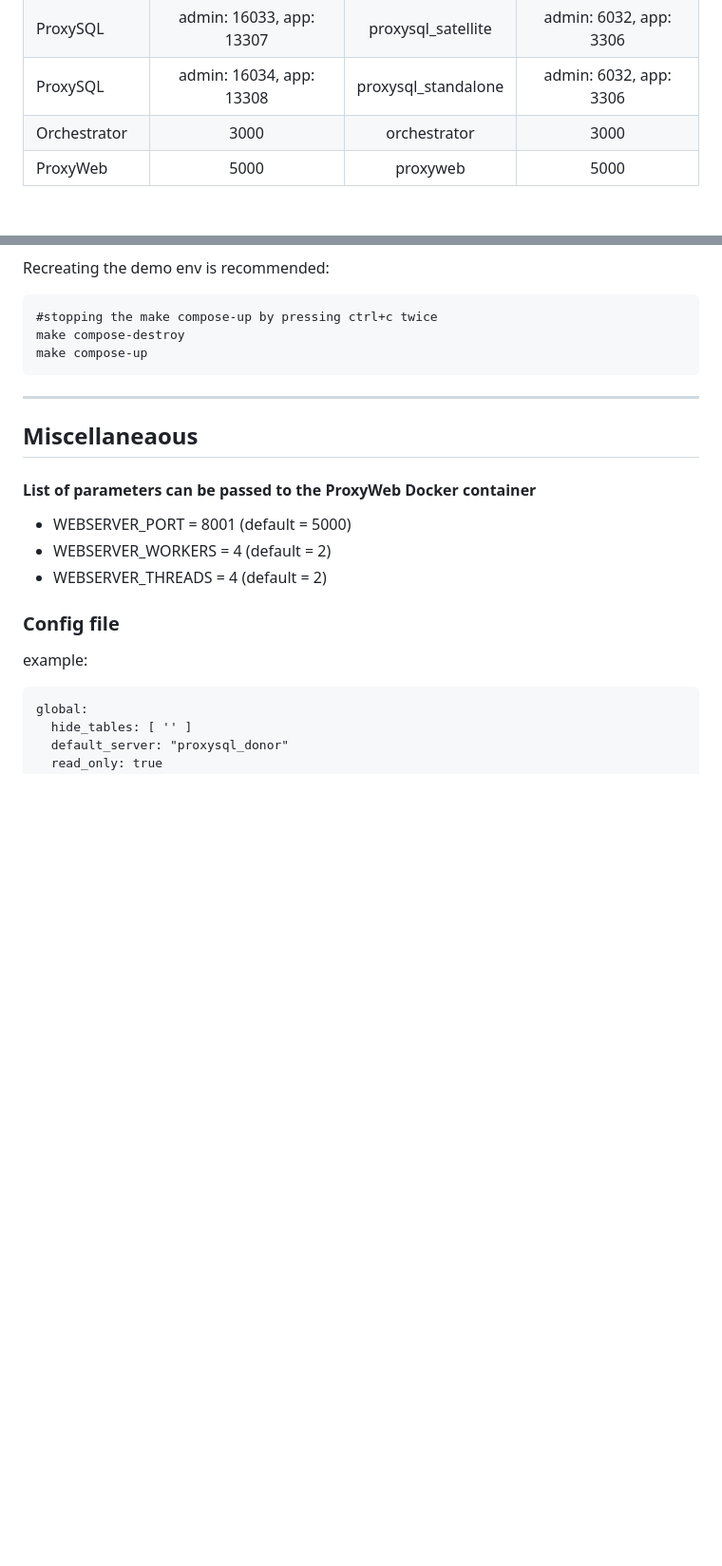
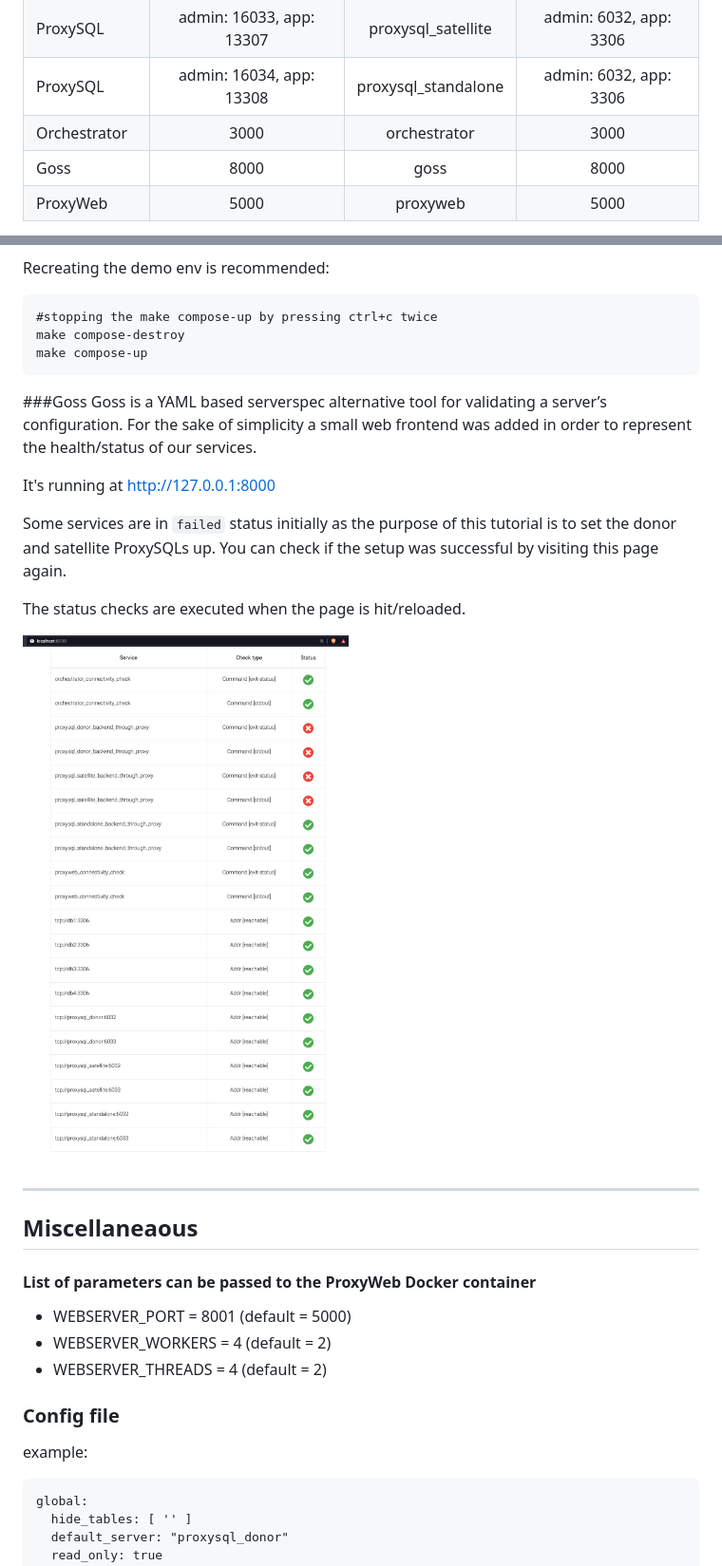
Before and after one commit to tripy/proxyweb, a Markdown page: README.md, 2 parts joined by grey strips. Shown: that part at 95% size. GitHub-like rendering; pictures changed too: misc/images/goss.jpg (added); blank space fills up the shorter version.

Commit message:
add goss to the README

````diff
--- a/README.md
+++ b/README.md
@@ -95,6 +96,7 @@ This will start  the following services:
 | ProxySQL   | admin: 16033, app: 13307     | proxysql_satellite   |admin: 6032, app: 3306 |
 | ProxySQL   | admin: 16034, app: 13308     | proxysql_standalone    |admin: 6032, app: 3306 |
 | Orchestrator   | 3000     | orchestrator     | 3000|
+| Goss   | 8000     | goss     | 8000|
 | ProxyWeb   | 5000     | proxyweb    | 5000|
 
 After all the containers are up and  running, go to:
@@ -230,6 +232,20 @@ Recreating the demo env is recommended:
 make compose-destroy
 make compose-up
 ```
+
+###Goss
+Goss is a YAML based serverspec alternative tool for validating a server’s configuration.
+For the sake of simplicity a small web frontend was added in order to represent the health/status of our services.
+
+It's running at  http://127.0.0.1:8000
+
+Some  services  are in `failed` status initially as the purpose of this tutorial is to set the donor and satellite ProxySQLs up.
+You can check if the setup was successful by visiting this page again.
+
+The status checks are executed when the page is hit/reloaded.
+
+![Goss](misc/images/goss.jpg)
+
 
 
 ---
````
Also changed, not shown: other parts of README.md (+6 -5 lines).
